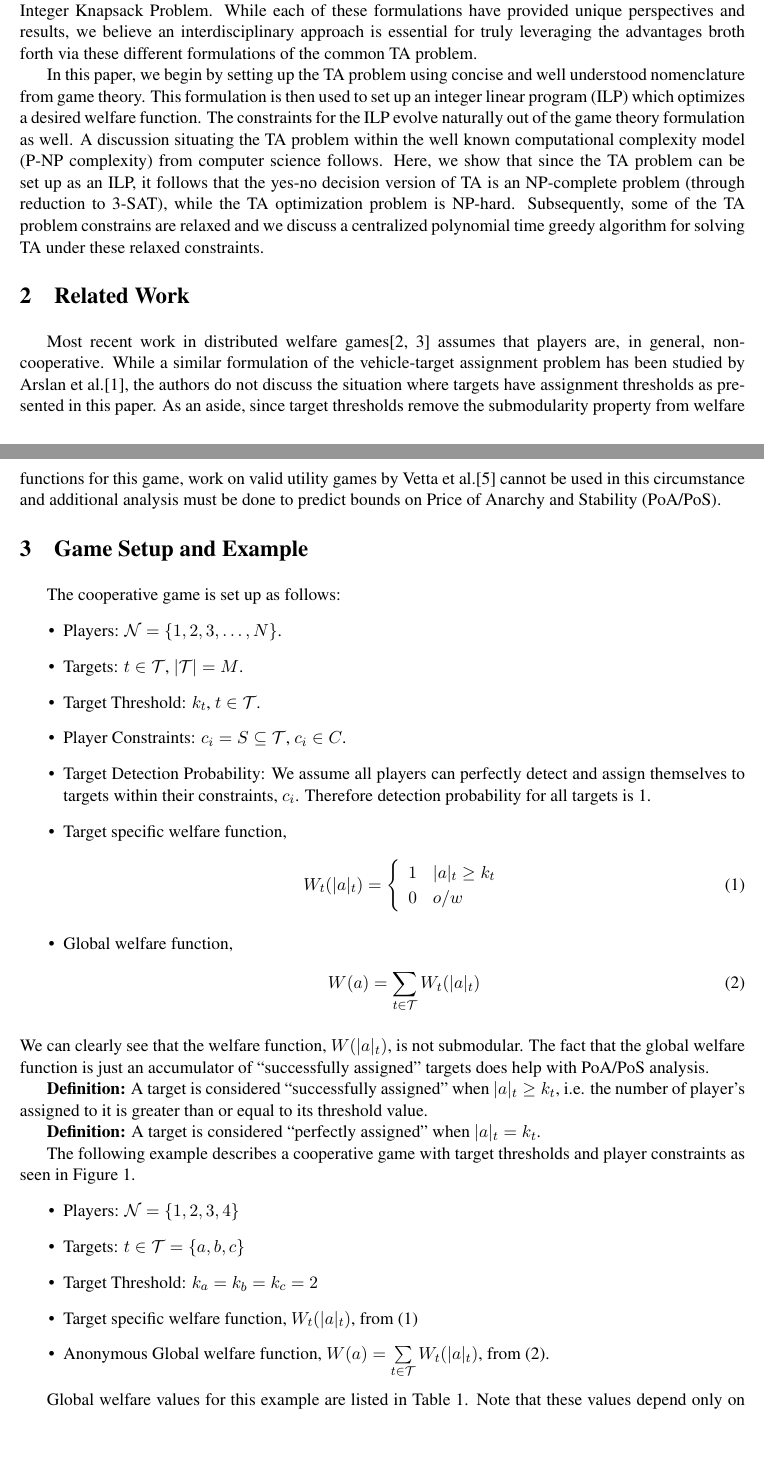
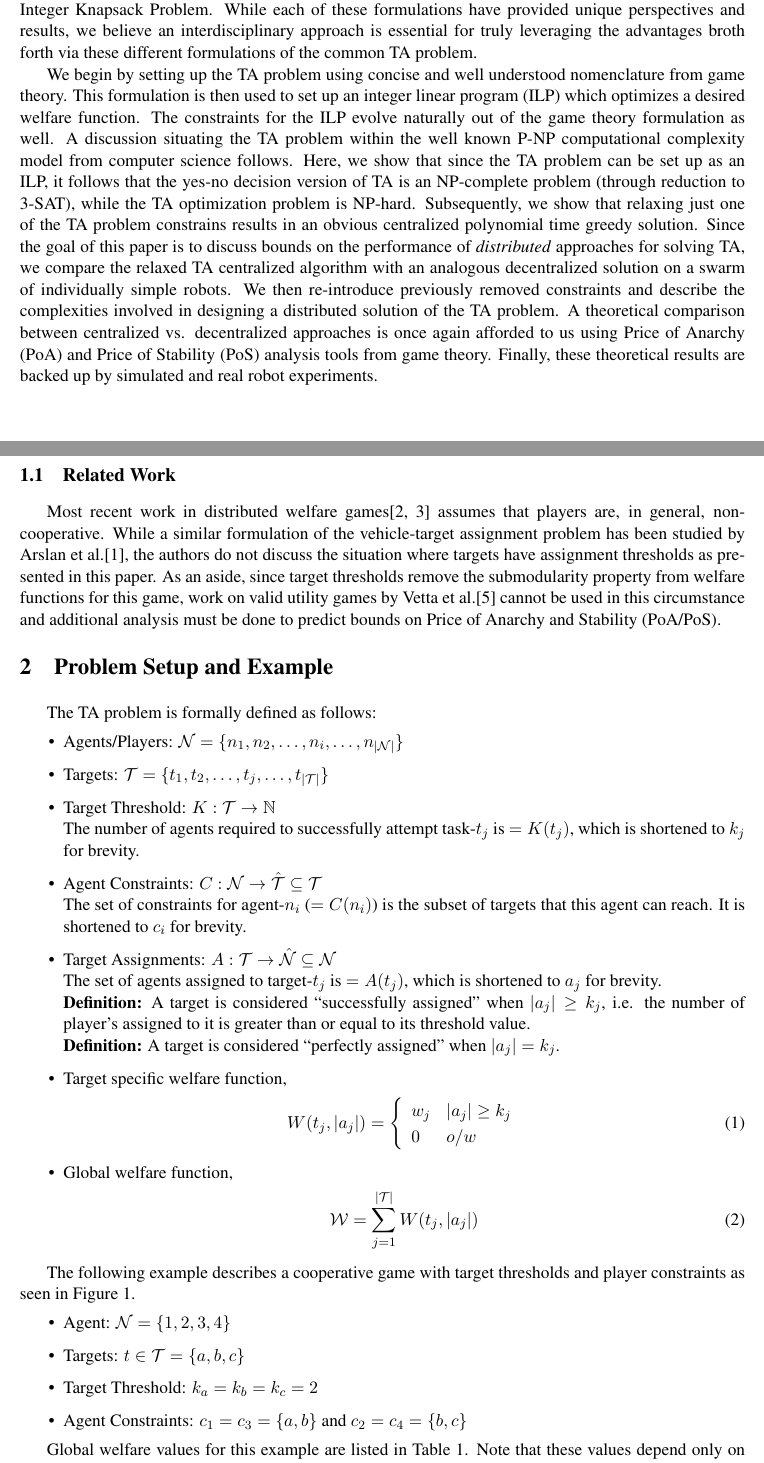
Before and after one commit to akanakia/TargetAssignment, a LaTeX paper (main.tex): two parts of pages 1 and 2 of 7, joined at a grey line, cut so that both start at the same text, the shorter picture padded with empty space. Compiled offline with pdfLaTeX.

Commit message:
Redid the problem setup section.

```diff
--- a/main.tex
+++ b/main.tex
@@ -111,6 +111,7 @@
 \newcommand{\Th}{\mathcal{Z}} % (Extensive) Terminal History
 \newcommand{\Ta}{\mathcal{T}} % (Cooperative) Targets/Resources
 \newcommand{\Co}{\mathcal{C}} % (Cooperative) Player assignment constraints
+\newcommand{\We}{\mathcal{W}} % (All) Global Welfare Function
 
 % Squeeze whitespace
 \setlength{\parskip}{0pt}
@@ -143,49 +144,49 @@ Target assignment is a well studied problem in the fields of game theory and opt
 \section{Introduction}
 The problem of target assignment (TA) is ubiquitous in different fields of research. In game theory, this problem is referred to as the Vehicle-Target Assignment problem. It is often called Task Allocation or Task Assignment in the field of robotics, specifically, swarm robotics and multi-agent systems. An equivalent problem is studied by ethologists to model division of labor in social insect colonies. In theoretical computer science there is a generalized formulation of target assignment called the Multiple Integer Knapsack Problem. While each of these formulations have provided unique perspectives and results, we believe an interdisciplinary approach is essential for truly leveraging the advantages broth forth via these different formulations of the common TA problem.
 
-In this paper, we begin by setting up the TA problem using concise and well understood nomenclature from game theory. This formulation is then used to set up an integer linear program (ILP) which optimizes a desired welfare function. The constraints for the ILP evolve naturally out of the game theory formulation as well. A discussion situating the TA problem within the well known computational complexity model (P-NP complexity) from computer science follows. Here, we show that since the TA problem can be set up as an ILP, it follows that the yes-no decision version of TA is an NP-complete problem (through reduction to 3-SAT), while the TA optimization problem is NP-hard. Subsequently, some of the TA problem constrains are relaxed and we discuss a centralized polynomial time greedy algorithm for solving TA under these relaxed constraints.
+We begin by setting up the TA problem using concise and well understood nomenclature from game theory. This formulation is then used to set up an integer linear program (ILP) which optimizes a desired welfare function. The constraints for the ILP evolve naturally out of the game theory formulation as well. A discussion situating the TA problem within the well known P-NP computational complexity model from computer science follows. Here, we show that since the TA problem can be set up as an ILP, it follows that the yes-no decision version of TA is an NP-complete problem (through reduction to 3-SAT), while the TA optimization problem is NP-hard. Subsequently, we show that relaxing just one of the TA problem constrains results in an obvious centralized polynomial time greedy solution. Since the goal of this paper is to discuss bounds on the performance of \emph{distributed} approaches for solving TA, we compare the relaxed TA centralized algorithm with an analogous decentralized solution on a swarm of individually simple robots. We then re-introduce previously removed constraints and describe the complexities involved in designing a distributed solution of the TA problem. A theoretical comparison between centralized vs. decentralized approaches is once again afforded to us using Price of Anarchy (PoA) and Price of Stability (PoS) analysis tools from game theory. Finally, these theoretical results are backed up by simulated and real robot experiments.
 
 
 %%%%%%%%%%%%%%%%%%%%%%%%%%%%%%%%%%%%%%%%%%%%%%%%%%%%%%%%%%%%%%%%%%%%%%%%%%%%%%%%
-\section{Related Work}
+\subsection{Related Work}
 Most recent work in distributed welfare games\cite{Marden2008, Marden2013} assumes that players are, in general, non-cooperative. While a similar formulation of the vehicle-target assignment problem has been studied by Arslan et al.\cite{Arslan2007}, the authors do not discuss the situation where targets have assignment thresholds as presented in this paper. As an aside, since target thresholds remove the submodularity property from welfare functions for this game, work on valid utility games by Vetta et al.\cite{Vetta2002} cannot be used in this circumstance and additional analysis must be done to predict bounds on Price of Anarchy and Stability (PoA/PoS).
 
 
 %%%%%%%%%%%%%%%%%%%%%%%%%%%%%%%%%%%%%%%%%%%%%%%%%%%%%%%%%%%%%%%%%%%%%%%%%%%%%%%%
-\section{Game Setup and Example}
-The cooperative game is set up as follows:
+\section{Problem Setup and Example}
+The TA problem is formally defined as follows:
 \begin{itemize}
-	\item Players: $\Pl = \{1,2,3,\ldots, N\}$.
-	\item Targets: $t \in \Ta$, $|\Ta| = M$.
-	\item Target Threshold: $k_t$, $t \in \Ta$.
-	\item Player Constraints: $c_i = S \subseteq \Ta$, $c_i \in C$.
-	\item Target Detection Probability: We assume all players can perfectly detect and assign themselves to targets within their constraints, $c_i$. Therefore detection probability for all targets is 1.
+	\item Agents/Players: $\Pl = \{n_1, n_2, \ldots, n_i, \ldots,n_{|\Pl|}\}$
+	\item Targets: $\Ta = \{t_1, t_2, \ldots, t_j, \ldots,t_{|\Ta|}\}$
+	\item Target Threshold: $K:\Ta \to \mathbb{N}$\\
+	The number of agents required to successfully attempt task-$t_j$ is $= K(t_j)$, which is shortened to $k_j$ for brevity.
+
+	\item Agent Constraints: $C:\Pl \to \hat{\Ta} \subseteq \Ta$\\
+	The set of constraints for agent-$n_i$ ($= C(n_i)$) is the subset of targets that this agent can reach. It is shortened to $c_i$ for brevity.
+	\item Target Assignments: $A:\Ta \to \hat{\Pl} \subseteq \Pl$\\
+	The set of agents assigned to target-$t_j$ is $= A(t_j)$, which is shortened to $a_j$ for brevity.\\
+	\textbf{Definition:} A target is considered ``successfully assigned'' when $|a_j| \geq k_j$, i.e. the number of player's assigned to it is greater than or equal to its threshold value.\\
+	\textbf{Definition:} A target is considered ``perfectly assigned'' when $|a_j| = k_j$.
 	\item Target specific welfare function,
 \begin{align}
-	W_t(|a|_t) & = \left\{
+	W(t_j, |a_j|) & = \left\{
 	\begin{array}{ll}
-		1 & |a|_t \geq k_t\\
+		w_j & |a_j| \geq k_j\\
 		0 & o/w
 	\end{array}\right.\label{eq:wf}
 \end{align}
 	\item Global welfare function,
 \begin{align}
-	W(a) = \sum\limits_{t \in \Ta} W_t(|a|_t)\label{eq:gwf}
+	\We = \sum\limits_{j = 1}^{|\Ta|} W(t_j, |a_j|)\label{eq:gwf}
 \end{align}
 \end{itemize}
-We can clearly see that the welfare function, $W(|a|_t)$, is not submodular. The fact that the global welfare function is just an accumulator of ``successfully assigned'' targets does help with PoA/PoS analysis.
-
-\textbf{Definition:} A target is considered ``successfully assigned'' when $|a|_t \geq k_t$, i.e. the number of player's assigned to it is greater than or equal to its threshold value.
-
-\textbf{Definition:} A target is considered ``perfectly assigned'' when $|a|_t = k_t$.
 
 The following example describes a cooperative game with target thresholds and player constraints as seen in Figure \ref{fig:ex1}.
 \begin{itemize}
-	\item Players: $\Pl = \{1,2,3,4\}$
+	\item Agent: $\Pl = \{1,2,3,4\}$
 	\item Targets: $t \in \Ta = \{a, b, c\}$
 	\item Target Threshold: $k_a = k_b = k_c = 2$
-	\item Target specific welfare function, $W_t(|a|_t)$, from \eqref{eq:wf}
-	\item Anonymous Global welfare function, $W(a) = \sum\limits_{t \in \Ta} W_t(|a|_t)$, from \eqref{eq:gwf}.
+	\item Agent Constraints: $c_1 = c_3 = \{a, b\}$ and $c_2 = c_4 = \{b, c\}$
 \end{itemize}
 \begin{figure}[!htb]
 	\centering\includegraphics[width=5.5cm]{assets/ex1.png}
```
Also changed, not shown: main.tex (1 more changed lines).
